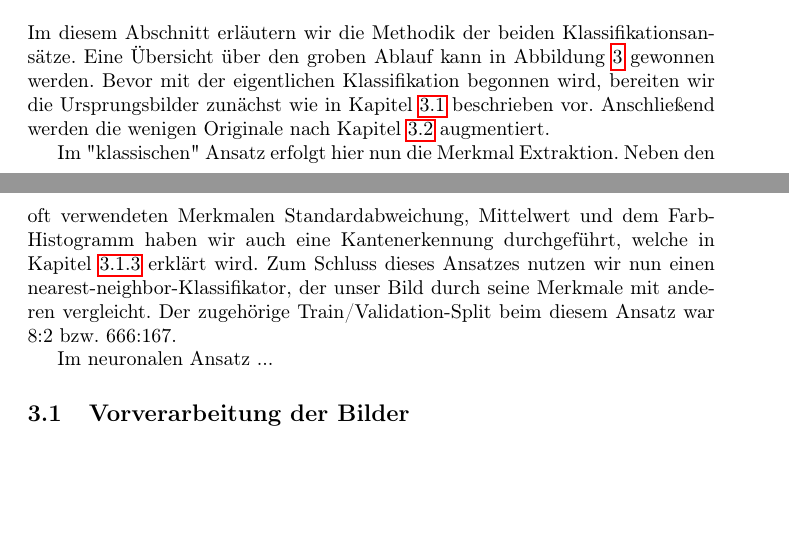
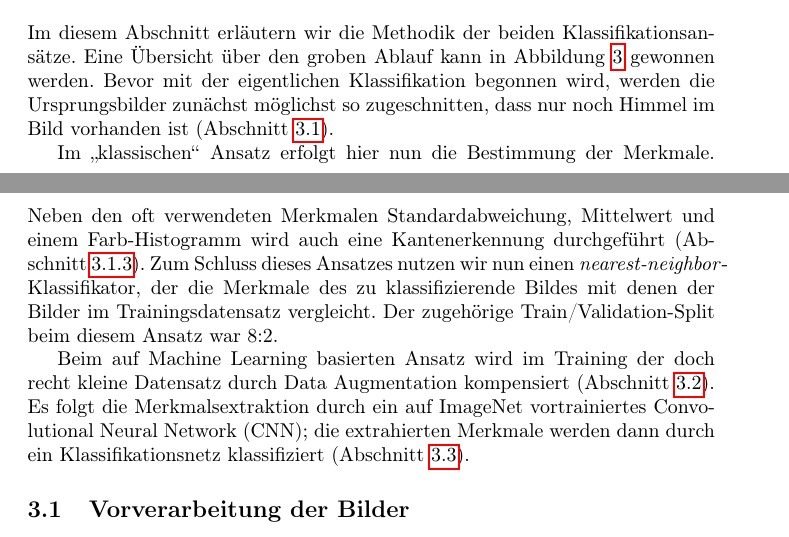
Before and after one commit to Menkeyshow/computer_vision_clouds, a LaTeX paper (ausarbeitung/ausarbeitung.tex): two parts of pages 4 and 5 of 11 before the commit and two parts of pages 4 and 6 of 12 after it, joined at a grey line, cut so that both start at the same text, the shorter picture padded with empty space. Compiled offline with pdfLaTeX.

Commit message:
copyediting der Einführung des Methodik-Abschnitts und Überblick neuronaler Ansatz

```diff
--- a/ausarbeitung/ausarbeitung.tex
+++ b/ausarbeitung/ausarbeitung.tex
@@ -121,16 +121,7 @@ Eine gute Übersicht der Wolkengattungen, -arten, etc. findet man in der \emph{W
 
 Im diesem Abschnitt erläutern wir die Methodik der beiden Klassifikationsansätze.
 Eine Übersicht über den groben Ablauf kann in Abbildung \ref{fig:ablauf} gewonnen werden.
-Bevor mit der eigentlichen Klassifikation begonnen wird, bereiten wir die Ursprungsbilder zunächst wie in Kapitel \ref{sec:vorverarbeitung} beschrieben vor.
-Anschließend werden die wenigen Originale nach Kapitel \ref{sec:augmentation} augmentiert.
-
-Im "klassischen"\ Ansatz erfolgt hier nun die Merkmal Extraktion.
-Neben den oft verwendeten Merkmalen Standardabweichung, Mittelwert und dem Farb-Histogramm haben wir auch eine Kantenerkennung durchgeführt, welche in Kapitel \ref{sec:kanten} erklärt wird.
-Zum Schluss dieses Ansatzes nutzen wir nun einen nearest-neighbor-Klassifikator, der unser Bild durch seine Merkmale mit anderen vergleicht.
-Der zugehörige Train/Validation-Split beim diesem Ansatz war 8:2 bzw. 666:167.
-
-Im neuronalen Ansatz ...
-%TODO: Kurze Beschreibung des CNNs
+Bevor mit der eigentlichen Klassifikation begonnen wird, werden die Ursprungsbilder zunächst möglichst so zugeschnitten, dass nur noch Himmel im Bild vorhanden ist (Abschnitt \ref{sec:vorverarbeitung}).
 
 %TODO: In dieser Grafik ist noch nicht drin, wie das CNN funktioniert! -- Max
 \begin{figure}
@@ -140,6 +131,16 @@ Im neuronalen Ansatz ...
 	\label{fig:ablauf}
 \end{figure}
 
+Im \glqq klassischen\grqq\ Ansatz erfolgt hier nun die Bestimmung der Merkmale.
+Neben den oft verwendeten Merkmalen Standardabweichung, Mittelwert und einem Farb-Histogramm wird auch eine Kantenerkennung durchgeführt (Abschnitt \ref{sec:kanten}).
+Zum Schluss dieses Ansatzes nutzen wir nun einen \emph{nearest-neighbor}-Klassifikator, der die Merkmale des zu klassifizierende Bildes mit denen der Bilder im Trainingsdatensatz vergleicht.
+Der zugehörige Train/Validation-Split beim diesem Ansatz war 8:2. % TODO: Dieses Detail vielleicht woanders hin?
+
+Beim auf Machine Learning basierten Ansatz wird im Training der doch recht kleine Datensatz durch Data Augmentation kompensiert (Abschnitt \ref{sec:augmentation}).
+Es folgt die Merkmalsextraktion durch ein auf ImageNet vortrainiertes Convolutional Neural Network (CNN); die extrahierten Merkmale werden dann durch ein Klassifikationsnetz klassifiziert (Abschnitt \ref{sec:neural}).
+% TODO: Training/Validation/Testing split?
+
+
 \subsection{Vorverarbeitung der Bilder}
 \label{sec:vorverarbeitung}
 Da unsere ursprünglichen Bilder in ihren Dimensionen und in ihrer Art und Weise, wie sie entstanden sind sich stark unterscheiden, mussten wir sie vor der eigentlichen Klassifikation anpassen.
```
Also changed, not shown: ausarbeitung/ausarbeitung.tex (8 more changed lines).
